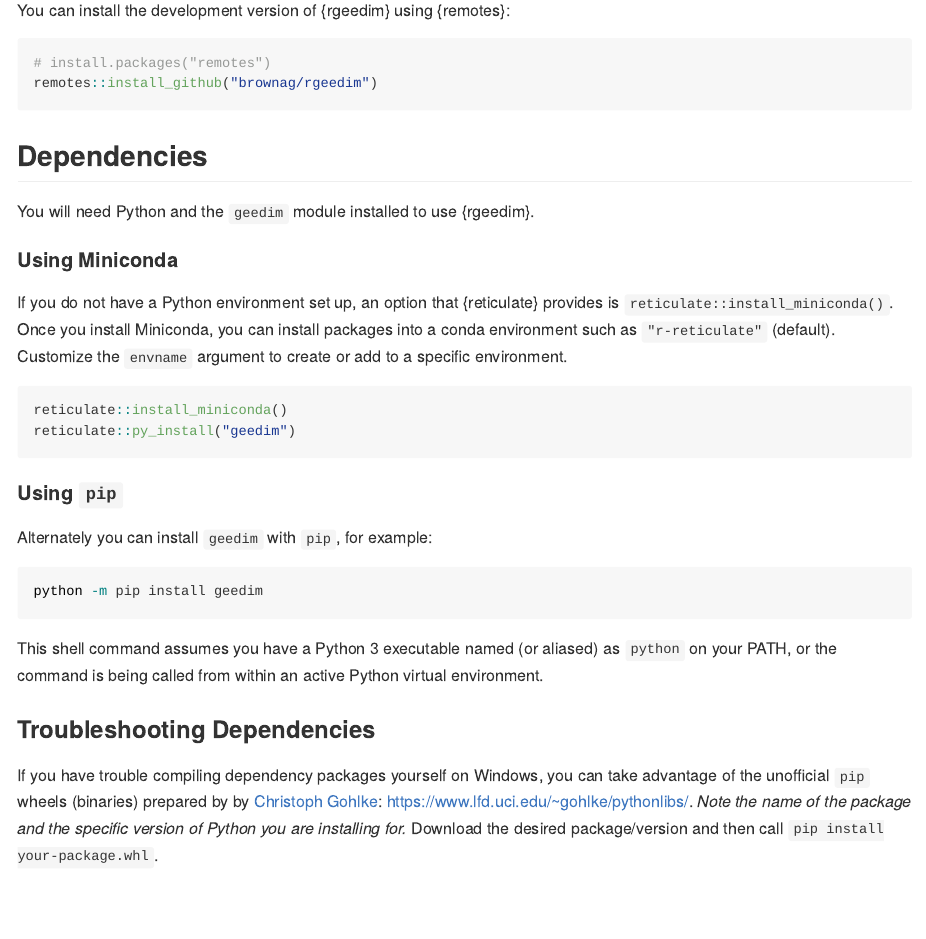
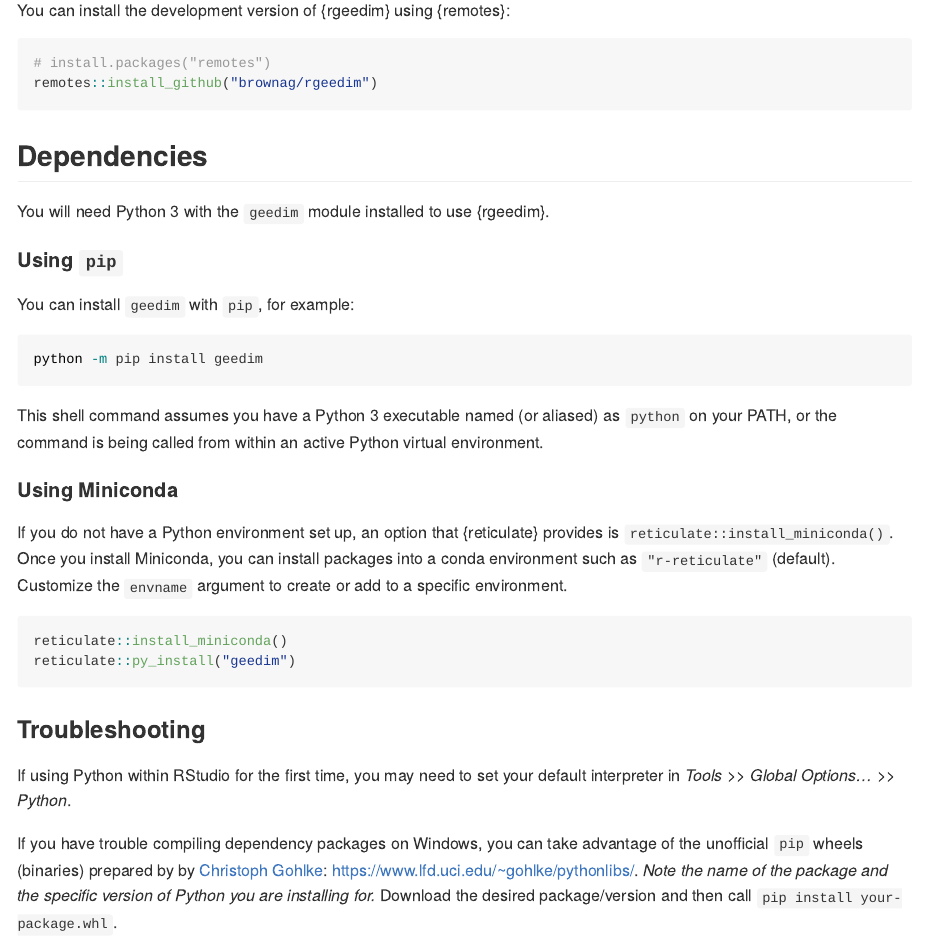
Before and after one commit to brownag/rgeedim, an R Markdown document (README.Rmd): the page in a window 1100 px wide, from 390 px down. Rendered offline with R 4.5, knitr and Pandoc, with nearby package versions; some code elsewhere in the file could not run offline; badge pictures from the web are left out.

Commit message:
Update README/example

````diff
--- a/README.Rmd
+++ b/README.Rmd
@@ -36,8 +36,17 @@ remotes::install_github("brownag/rgeedim")
 
 ## Dependencies
 
-You will need Python and the `geedim` module installed to use {rgeedim}.
+You will need Python 3 with the `geedim` module installed to use {rgeedim}.
 
+#### Using `pip`
+
+You can install `geedim` with `pip`, for example:
+
+``` sh
+python -m pip install geedim
+```
+
+This shell command assumes you have a Python 3 executable named (or aliased) as `python` on your PATH, or the command is being called from within an active Python virtual environment.
 
 #### Using Miniconda
 
@@ -48,19 +57,11 @@ reticulate::install_miniconda()
 reticulate::py_install("geedim")
 ```
 
-#### Using `pip`
+### Troubleshooting
 
-Alternately you can install `geedim` with `pip`, for example:
+If using Python within RStudio for the first time, you may need to set your default interpreter in _Tools_ >> _Global Options..._ >> _Python_.
 
-``` sh
-python -m pip install geedim
-```
-
-This shell command assumes you have a Python 3 executable named (or aliased) as `python` on your PATH, or the command is being called from within an active Python virtual environment.
-
-### Troubleshooting Dependencies
-
-If you have trouble compiling dependency packages yourself on Windows, you can take advantage of the unofficial `pip` wheels (binaries) prepared by by [Christoph Gohlke](https://www.cgohlke.com/): <https://www.lfd.uci.edu/~gohlke/pythonlibs/>. _Note the name of the package and the specific version of Python you are installing for._ Download the desired package/version and then call `pip install your-package.whl`.
+If you have trouble compiling dependency packages on Windows, you can take advantage of the unofficial `pip` wheels (binaries) prepared by by [Christoph Gohlke](https://www.cgohlke.com/): <https://www.lfd.uci.edu/~gohlke/pythonlibs/>. _Note the name of the package and the specific version of Python you are installing for._ Download the desired package/version and then call `pip install your-package.whl`.
 
 ## Example
 
````
Also changed, not shown: README.md, README.Rmd (2 more changed lines).
